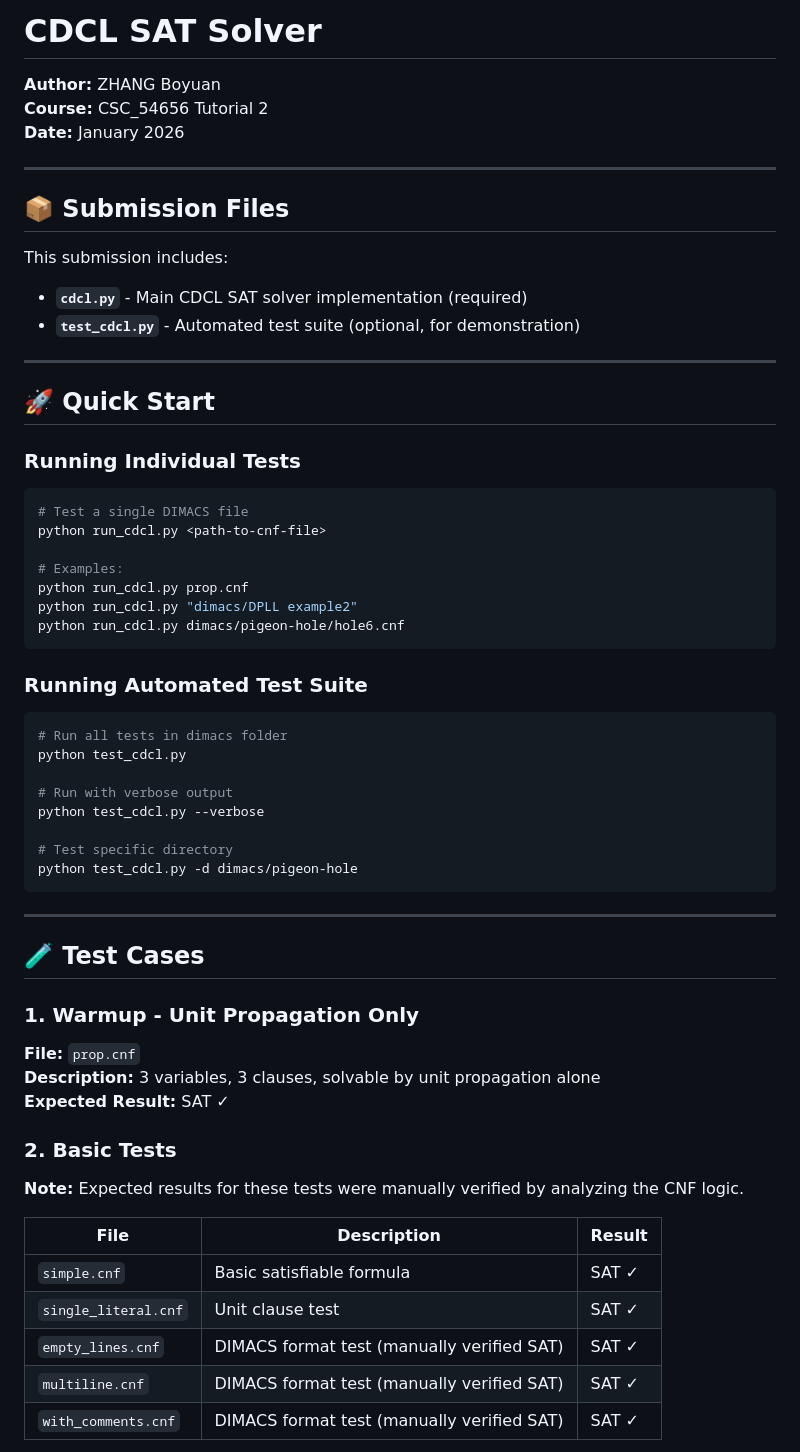
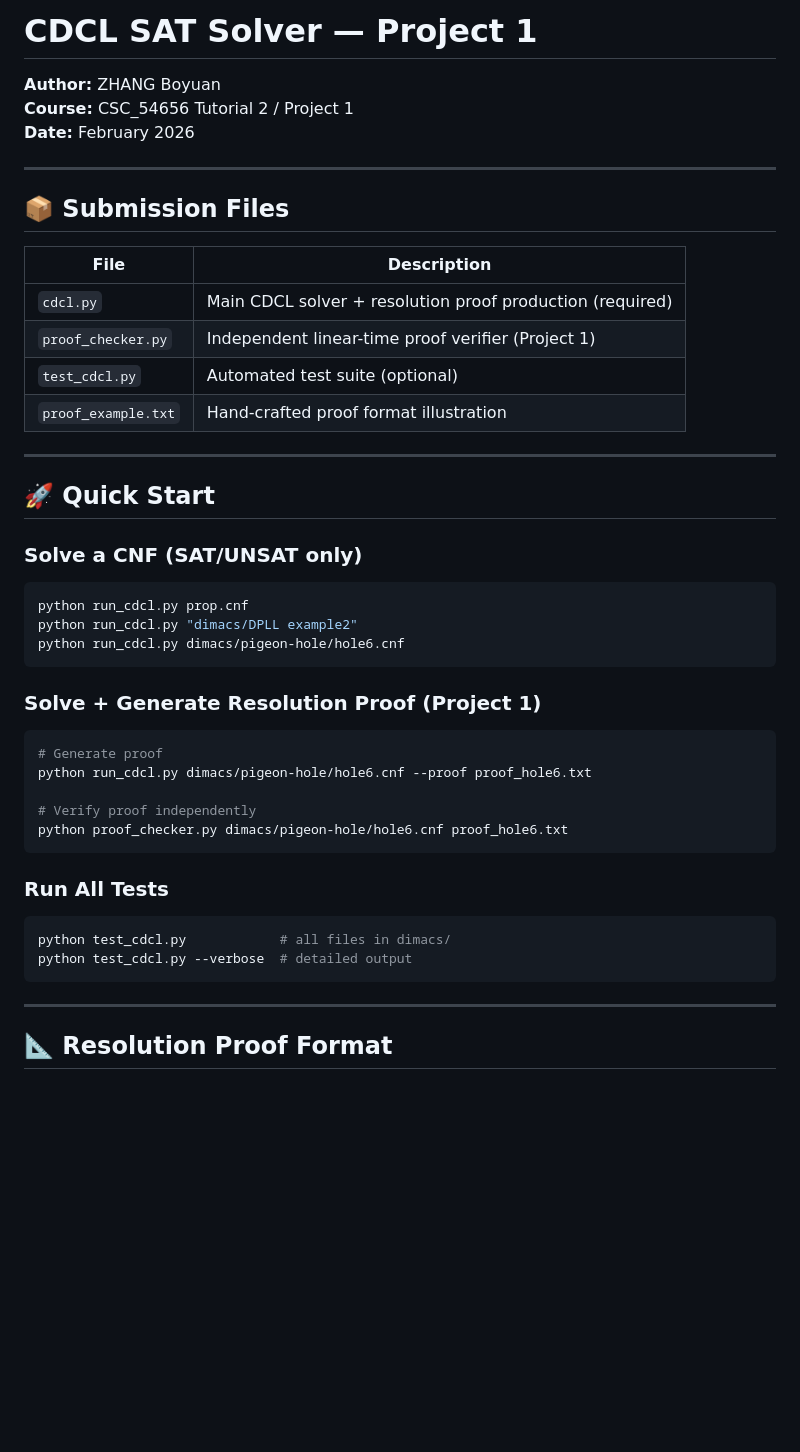
Before and after one commit to FBI-openup/DAI_Project, a Markdown page: README.md, the part around one of its changes. GitHub-like rendering; blank space fills up the shorter version.

````diff
--- a/README.md
+++ b/README.md
@@ -1,64 +1,50 @@
-# CDCL SAT Solver
+# CDCL SAT Solver — Project 1
 
 **Author:** ZHANG Boyuan
-**Course:** CSC_54656 Tutorial 2
-**Date:** January 2026
+**Course:** CSC_54656 Tutorial 2 / Project 1
+**Date:** February 2026
 
 ---
 
 ## 📦 Submission Files
 
-This submission includes:
-- **`cdcl.py`** - Main CDCL SAT solver implementation (required)
-- **`test_cdcl.py`** - Automated test suite (optional, for demonstration)
+| File | Description |
+|------|-------------|
+| `cdcl.py` | Main CDCL solver + resolution proof production (required) |
+| `proof_checker.py` | Independent linear-time proof verifier (Project 1) |
+| `test_cdcl.py` | Automated test suite (optional) |
+| `proof_example.txt` | Hand-crafted proof format illustration |
 
 ---
 
 ## 🚀 Quick Start
 
-### Running Individual Tests
+### Solve a CNF (SAT/UNSAT only)
 
 ```bash
-# Test a single DIMACS file
-python run_cdcl.py <path-to-cnf-file>
-
-# Examples:
 python run_cdcl.py prop.cnf
 python run_cdcl.py "dimacs/DPLL example2"
 python run_cdcl.py dimacs/pigeon-hole/hole6.cnf
 ```
 
-### Running Automated Test Suite
+### Solve + Generate Resolution Proof (Project 1)
 
 ```bash
-# Run all tests in dimacs folder
-python test_cdcl.py
+# Generate proof
+python run_cdcl.py dimacs/pigeon-hole/hole6.cnf --proof proof_hole6.txt
 
-# Run with verbose output
-python test_cdcl.py --verbose
+# Verify proof independently
+python proof_checker.py dimacs/pigeon-hole/hole6.cnf proof_hole6.txt
+```
 
-# Test specific directory
-python test_cdcl.py -d dimacs/pigeon-hole
+### Run All Tests
+
+```bash
+python test_cdcl.py            # all files in dimacs/
+python test_cdcl.py --verbose  # detailed output
 ```
 
 ---
 
-## 🧪 Test Cases
+## 📐 Resolution Proof Format
 
-### 1. Warmup - Unit Propagation Only
-**File:** `prop.cnf`
-**Description:** 3 variables, 3 clauses, solvable by unit propagation alone
-**Expected Result:** SAT ✓
-
-### 2. Basic Tests
-
-**Note:** Expected results for these tests were manually verified by analyzing the CNF logic.
-
-| File | Description | Result |
-|------|-------------|--------|
-| `simple.cnf` | Basic satisfiable formula | SAT ✓ |
-| `single_literal.cnf` | Unit clause test | SAT ✓ |
-| `empty_lines.cnf` | DIMACS format test (manually verified SAT) | SAT ✓ |
-| `multiline.cnf` | DIMACS format test (manually verified SAT) | SAT ✓ |
-| `with_comments.cnf` | DIMACS format test (manually verified SAT) | SAT ✓ |
-
````
Also changed, not shown: other parts of README.md (+81 -90 lines).
